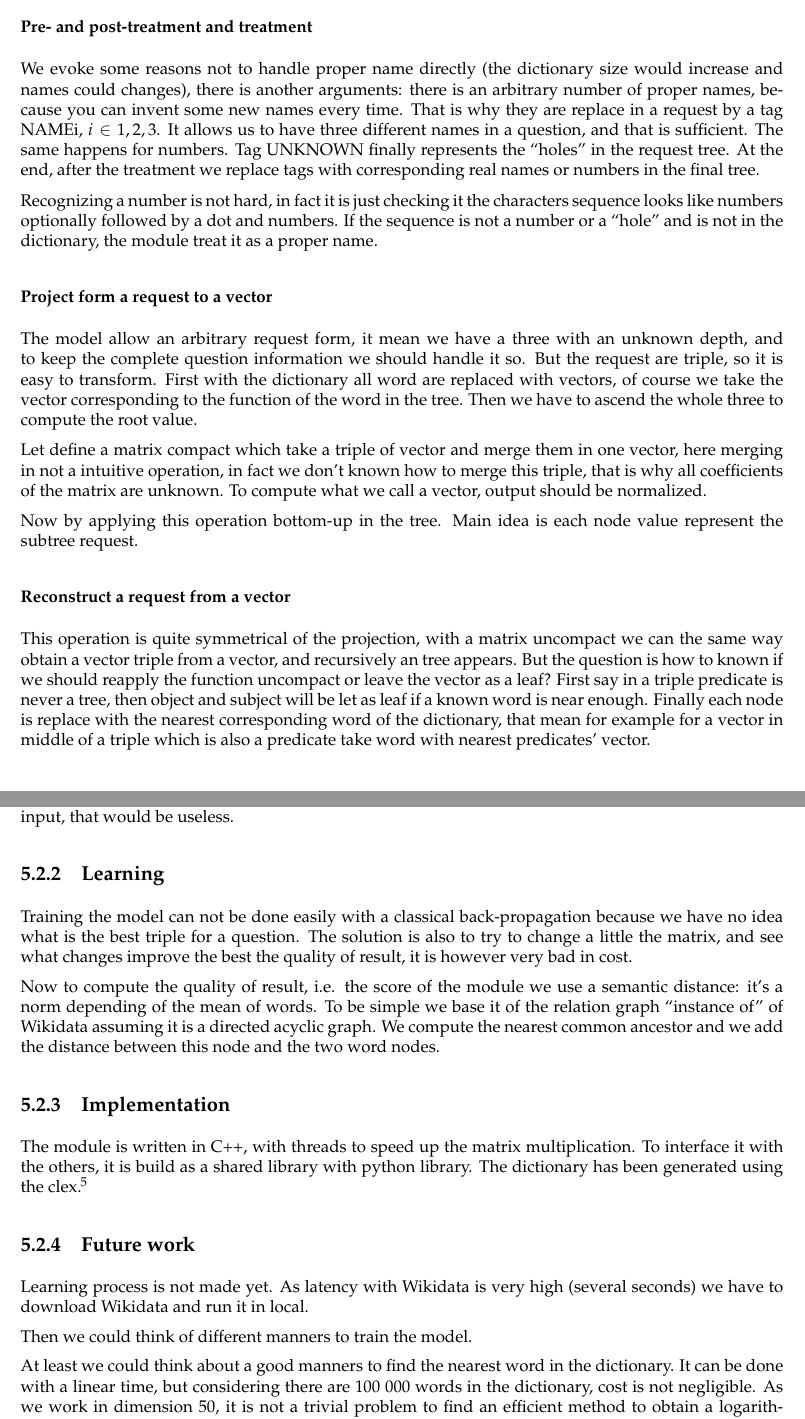
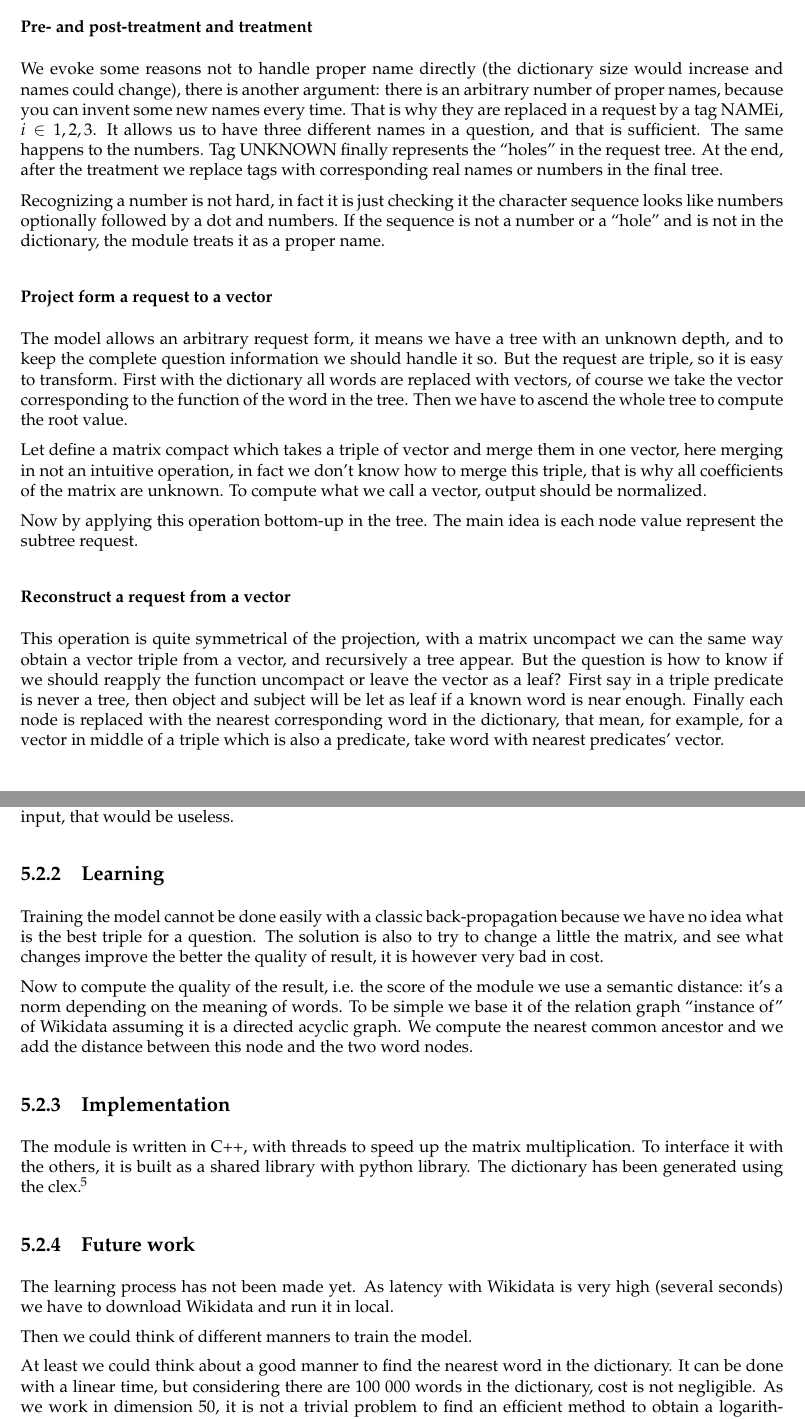
Before and after one commit to ProjetPP/Papers, a LaTeX thesis (FinalReport/main.tex, which reads FinalReport/questionParsing-ML.tex): two parts of pages 29 and 31 of 57, joined at a grey line, cut so that both start at the same text. Compiled offline with pdfLaTeX.

Commit message:
Grammar checking

```diff
--- a/FinalReport/questionParsing-ML.tex
+++ b/FinalReport/questionParsing-ML.tex
@@ -57,17 +57,17 @@ The dictionary defines matching between English words and vectors triple, which
 
 \subsubsection{Pre- and post-treatment and treatment}
 
-We evoke some reasons not to handle proper name directly (the dictionary size would increase and names could changes), there is another arguments: there is an arbitrary number of proper names, because you can invent some new names every time. That is why they are replace in a request by a tag NAMEi, $i\in{1,2,3}$. It allows us to have three different names in a question, and that is sufficient. The same happens for numbers. Tag UNKNOWN finally represents the ``holes'' in the request tree. At the end, after the treatment we replace tags with corresponding real names or numbers in the final tree.
+We evoke some reasons not to handle proper name directly (the dictionary size would increase and names could change), there is another argument: there is an arbitrary number of proper names, because you can invent some new names every time. That is why they are replaced in a request by a tag NAMEi, $i\in{1,2,3}$. It allows us to have three different names in a question, and that is sufficient. The same happens to the numbers. Tag UNKNOWN finally represents the ``holes'' in the request tree. At the end, after the treatment we replace tags with corresponding real names or numbers in the final tree.
 
-Recognizing a number is not hard, in fact it is just checking it the characters sequence looks like numbers optionally followed by a dot and numbers. If the sequence is not a number or a ``hole'' and is not in the dictionary, the module treat it as a proper name.
+Recognizing a number is not hard, in fact it is just checking it the character sequence looks like numbers optionally followed by a dot and numbers. If the sequence is not a number or a ``hole'' and is not in the dictionary, the module treats it as a proper name.
 
 \subsubsection{Project form a request to a vector}
 
-The model allow an arbitrary request form, it mean we have a three with an unknown depth, and to keep the complete question information we should handle it so. But the request are triple, so it is easy to transform. First with the dictionary all word are replaced with vectors, of course we take the vector corresponding to the function of the word in the tree. Then we have to ascend the whole three to compute the root value.
+The model allows an arbitrary request form, it means we have a tree with an unknown depth, and to keep the complete question information we should handle it so. But the request are triple, so it is easy to transform. First with the dictionary all words are replaced with vectors, of course we take the vector corresponding to the function of the word in the tree. Then we have to ascend the whole tree to compute the root value.
 
-Let define a matrix compact which take a triple of vector and merge them in one vector, here merging in not a intuitive operation, in fact we don't known how to merge this triple, that is why all coefficients of the matrix are unknown. To compute what we call a vector, output should be normalized.
+Let define a matrix compact which takes a triple of vector and merge them in one vector, here merging in not an intuitive operation, in fact we don't know how to merge this triple, that is why all coefficients of the matrix are unknown. To compute what we call a vector, output should be normalized.
 
-Now by applying this operation bottom-up in the tree. Main idea is each node value represent the subtree request.
+Now by applying this operation bottom-up in the tree. The main idea is each node value represent the subtree request.
 
 \begin{figure}
 \begin{center}
@@ -93,5 +93,5 @@ Now by applying this operation bottom-up in the tree. Main idea is each node val
 
 \subsubsection{Reconstruct a request from a vector}
 
-This operation is quite symmetrical of the projection, with a matrix uncompact we can the same way obtain a vector triple from a vector, and recursively an tree appears. But the question is how to known if we should reapply the function uncompact or leave the vector as a leaf? First say in a triple predicate is never a tree, then object and subject will be let as leaf if a known word is near enough. Finally each node is replace with the nearest corresponding word of the dictionary, that mean for example for a vector in middle of a triple which is also a predicate take word with nearest predicates' vector.
+This operation is quite symmetrical of the projection, with a matrix uncompact we can the same way obtain a vector triple from a vector, and recursively a tree appear. But the question is how to know if we should reapply the function uncompact or leave the vector as a leaf? First say in a triple predicate is never a tree, then object and subject will be let as leaf if a known word is near enough. Finally each node is replaced with the nearest corresponding word in the dictionary, that mean, for example, for a vector in middle of a triple which is also a predicate, take word with nearest predicates' vector.
 
@@ -167,20 +167,20 @@ Matrix compact and uncompact are not bijective after restraining the request spa
 
 \subsection{Learning}
 
-Training the model can not be done easily with a classical back-propagation because we have no idea what is the best triple for a question. The solution is also to try to change a little the matrix, and see what changes improve the best the quality of result, it is however very bad in cost.
+Training the model cannot be done easily with a classic back-propagation because we have no idea what is the best triple for a question. The solution is also to try to change a little the matrix, and see what changes improve the better the quality of result, it is however very bad in cost.
 
-Now to compute the quality of result, i.e. the score  of the module we use a semantic distance: it's a norm depending of the mean of words. To be simple we base it of the relation graph ``instance of'' of Wikidata assuming it is a directed acyclic graph. We compute the nearest common ancestor and we add the distance between this node and the two word  nodes.
+Now to compute the quality of the result, i.e. the score  of the module we use a semantic distance: it's a norm depending on the meaning of words. To be simple we base it of the relation graph ``instance of'' of Wikidata assuming it is a directed acyclic graph. We compute the nearest common ancestor and we add the distance between this node and the two word  nodes.
 
 \subsection{Implementation}
 
-The module is written in C++, with threads to speed up the matrix multiplication. To interface it with the others, it is build as a shared library with python library. The dictionary has been generated using the clex \footnote{\url{https://github.com/Attempto/Clex}}.
+The module is written in C++, with threads to speed up the matrix multiplication. To interface it with the others, it is built as a shared library with python library. The dictionary has been generated using the clex \footnote{\url{https://github.com/Attempto/Clex}}.
 
 \subsection{Future work}
 
-Learning process is not made yet. As latency with Wikidata is very high (several seconds) we have to download Wikidata and run it in local.
+The learning process has not been made yet. As latency with Wikidata is very high (several seconds) we have to download Wikidata and run it in local.
 
 Then we could think of different manners to train the model.
 
-At least we could think about a good manners to find the nearest word in the dictionary. It can be done with a linear time, but considering there are 100 000 words in the dictionary, cost is not negligible. As we work in dimension 50, it is not a trivial problem to find an efficient method to obtain a logarithmic complexity. Kd-trees allow a search in log-time (with preprocessing) ; but with dimension 50, the constant factor $2^{50}$ is too large. One line of research were to use distance sensitive hash.
+At least we could think about a good manner to find the nearest word in the dictionary. It can be done with a linear time, but considering there are 100 000 words in the dictionary, cost is not negligible. As we work in dimension 50, it is not a trivial problem to find an efficient method to obtain a logarithmic complexity. Kd-trees allow a search in log-time (with preprocessing) ; but with dimension 50, the constant factor $2^{50}$ is too large. One line of research were to use distance sensitive hash.
 
 %Finding a way to learn everything with first or second approach is the most important, as the first answering module in functional, learning is possible. Then, learning and computation speed-up will be important, the search for nearest neighbor is long, maybe it is linear, but with near 100 000 words and high dimension it becomes consequent, use of heuristics could be a good idea, for example there exists distance sensitive hash.
```
Also changed, not shown: FinalReport/questionParsing-ML.tex (14 more changed lines).
